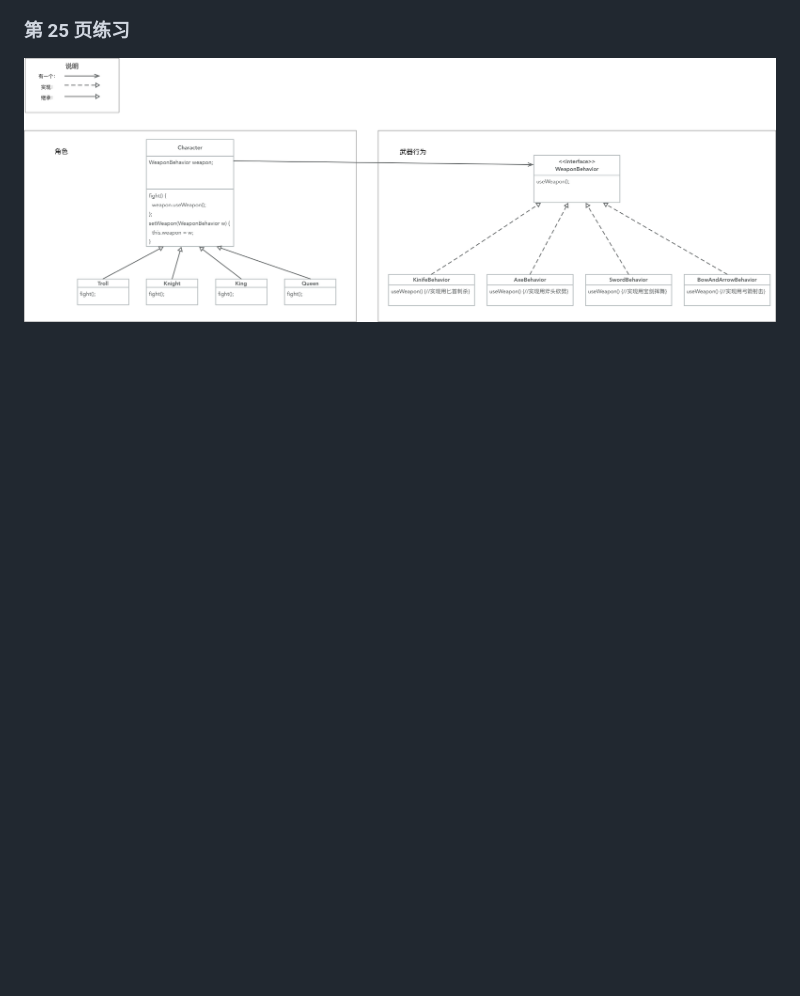
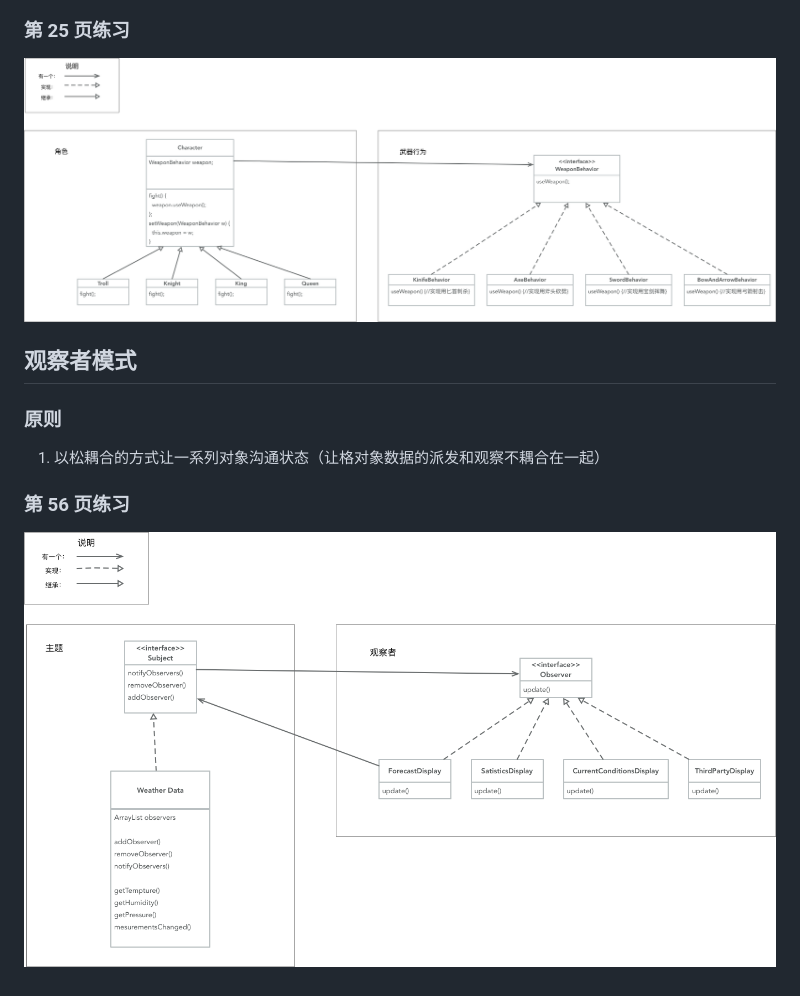
Before and after one commit to PoBlue/small_script, a Markdown page: head-first-design-pattern/README.md, the part around the change printed below. GitHub-like rendering; pictures changed too: head-first-design-pattern/head-first-pratice-p56.png (added); blank space fills up the shorter version.

Commit message:
[design pattern] 观察者模式

```diff
--- a/head-first-design-pattern/README.md
+++ b/head-first-design-pattern/README.md
@@ -9,3 +8,11 @@
 
 ### 第 25 页练习
 ![p25](./head-first-pratice-p25.png)
+
+
+## 观察者模式
+### 原则
+1. 以松耦合的方式让一系列对象沟通状态（让格对象数据的派发和观察不耦合在一起）
+
+### 第 56 页练习
+![p56](./head-first-pratice-p56.png)
```
Also changed, not shown: other parts of head-first-design-pattern/README.md (+0 -1 lines).
